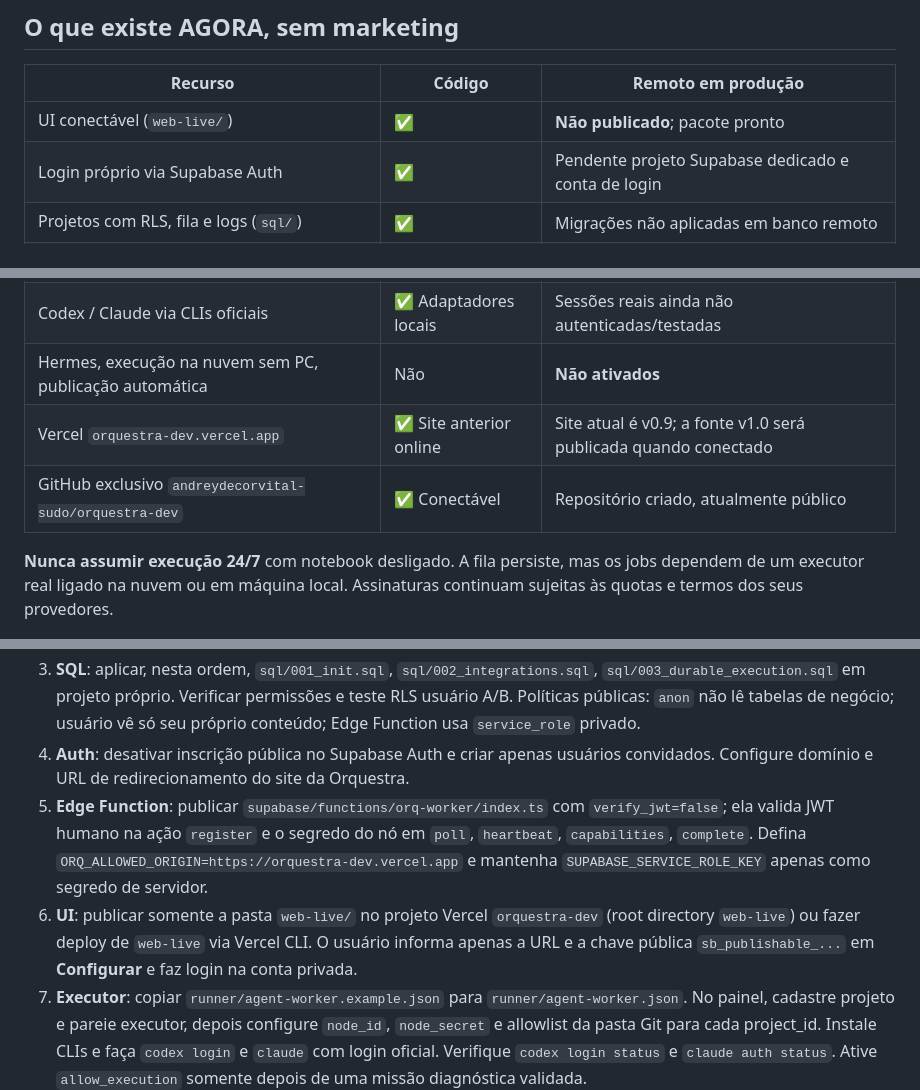
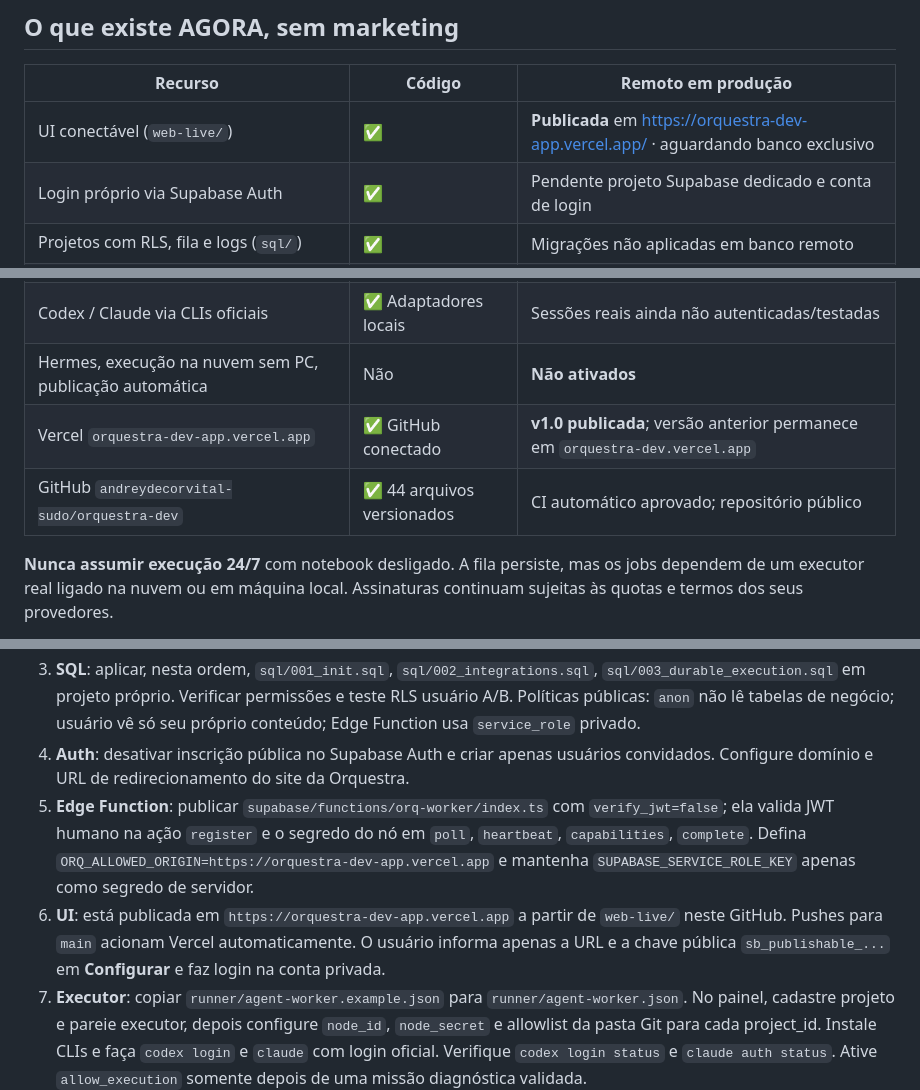
Before and after one commit to andreydecorvital-sudo/orquestra-dev, a Markdown page: README.md, 3 parts joined by grey strips. Rendered like a GitHub page.

Commit message:
docs: reflect verified GitHub and Vercel v1.0 integration

```diff
--- a/README.md
+++ b/README.md
@@ -6,15 +6,15 @@
 
 | Recurso | Código | Remoto em produção |
 |---|---|---|
-| UI conectável (`web-live/`) | ✅ | **Não publicado**; pacote pronto |
+| UI conectável (`web-live/`) | ✅ | **Publicada** em https://orquestra-dev-app.vercel.app/ · aguardando banco exclusivo |
 | Login próprio via Supabase Auth | ✅ | Pendente projeto Supabase dedicado e conta de login |
 | Projetos com RLS, fila e logs (`sql/`) | ✅ | Migrações não aplicadas em banco remoto |
 | Leases 8min / heartbeat / reatribuição / máximo 3 tentativas | ✅ | Pendente deploy de Edge Function |
 | Runner Python outbound HTTPS (`runner/agent_worker.py`) | ✅ | Pendente instalação e pareamento manual no dispositivo |
 | Codex / Claude via CLIs oficiais | ✅ Adaptadores locais | Sessões reais ainda não autenticadas/testadas |
 | Hermes, execução na nuvem sem PC, publicação automática | Não | **Não ativados** |
-| Vercel `orquestra-dev.vercel.app` | ✅ Site anterior online | Site atual é v0.9; a fonte v1.0 será publicada quando conectado |
-| GitHub exclusivo `andreydecorvital-sudo/orquestra-dev` | ✅ Conectável | Repositório criado, atualmente público |
+| Vercel `orquestra-dev-app.vercel.app` | ✅ GitHub conectado | **v1.0 publicada**; versão anterior permanece em `orquestra-dev.vercel.app` |
+| GitHub `andreydecorvital-sudo/orquestra-dev` | ✅ 44 arquivos versionados | CI automático aprovado; repositório público |
 
 **Nunca assumir execução 24/7** com notebook desligado. A fila persiste, mas os jobs dependem de um executor real ligado na nuvem ou em máquina local. Assinaturas continuam sujeitas às quotas e termos dos seus provedores.
 
@@ -41,8 +41,8 @@ Interface Vercel (login Supabase Auth)
 2. **Supabase**: confirmar a organização (há `andreydecorvital-sudo's Org`) e os eventuais custos **antes** da criação. Usar projeto EXCLUSIVO `orquestra-dev` na região `sa-east-1`. Nunca criar tabelas no banco do Argoplace, CRM, botlab ou affiliate-machine.
 3. **SQL**: aplicar, nesta ordem, `sql/001_init.sql`, `sql/002_integrations.sql`, `sql/003_durable_execution.sql` em projeto próprio. Verificar permissões e teste RLS usuário A/B. Políticas públicas: `anon` não lê tabelas de negócio; usuário vê só seu próprio conteúdo; Edge Function usa `service_role` privado.
 4. **Auth**: desativar inscrição pública no Supabase Auth e criar apenas usuários convidados. Configure domínio e URL de redirecionamento do site da Orquestra.
-5. **Edge Function**: publicar `supabase/functions/orq-worker/index.ts` com `verify_jwt=false`; ela valida JWT humano na ação `register` e o segredo do nó em `poll`, `heartbeat`, `capabilities`, `complete`. Defina `ORQ_ALLOWED_ORIGIN=https://orquestra-dev.vercel.app` e mantenha `SUPABASE_SERVICE_ROLE_KEY` apenas como segredo de servidor.
-6. **UI**: publicar somente a pasta `web-live/` no projeto Vercel `orquestra-dev` (root directory `web-live`) ou fazer deploy de `web-live` via Vercel CLI. O usuário informa apenas a URL e a chave pública `sb_publishable_...` em **Configurar** e faz login na conta privada.
+5. **Edge Function**: publicar `supabase/functions/orq-worker/index.ts` com `verify_jwt=false`; ela valida JWT humano na ação `register` e o segredo do nó em `poll`, `heartbeat`, `capabilities`, `complete`. Defina `ORQ_ALLOWED_ORIGIN=https://orquestra-dev-app.vercel.app` e mantenha `SUPABASE_SERVICE_ROLE_KEY` apenas como segredo de servidor.
+6. **UI**: está publicada em `https://orquestra-dev-app.vercel.app` a partir de `web-live/` neste GitHub. Pushes para `main` acionam Vercel automaticamente. O usuário informa apenas a URL e a chave pública `sb_publishable_...` em **Configurar** e faz login na conta privada.
 7. **Executor**: copiar `runner/agent-worker.example.json` para `runner/agent-worker.json`. No painel, cadastre projeto e pareie executor, depois configure `node_id`, `node_secret` e allowlist da pasta Git para cada project_id. Instale CLIs e faça `codex login` e `claude` com login oficial. Verifique `codex login status` e `claude auth status`. Ative `allow_execution` somente depois de uma missão diagnóstica validada.
 8. **Piloto**: usar um repositório de testes sem segredos. Executar `diagnose` (sem IA), depois `codex`, `claude`, `joint`. Confirmar conclusão/erro, logs, patch no runner, lease e reexecução após interrupção. Só depois conectar repositórios privados de produção, sempre sem auto-deploy.
 
```
